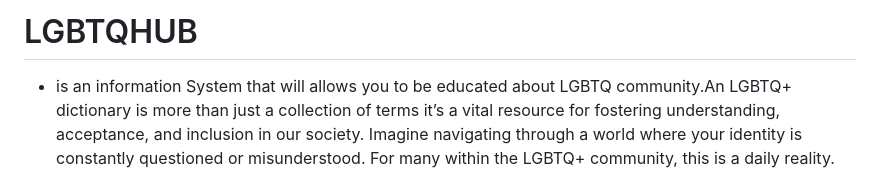
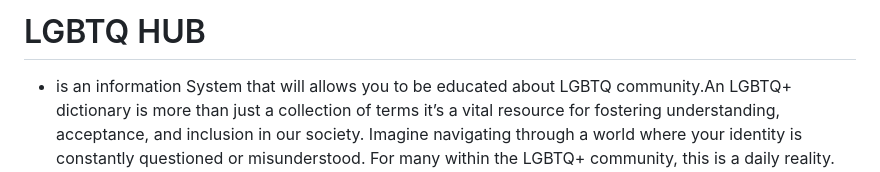
Before and after one commit to Olowap/LGBTQ-Hub, a Markdown page: README.md, the part around the change. GitHub-like rendering.

Commit message:
Update README.md
emeng commit

```diff
--- a/README.md
+++ b/README.md
@@ -1,4 +1,4 @@
-# LGBTQHUB
+# LGBTQ HUB
 - is an information System that will allows you to be educated about LGBTQ community.An LGBTQ+ dictionary is more than just a collection of terms it’s a vital resource for fostering understanding, acceptance, and inclusion in our society. Imagine navigating through a world where your identity is constantly questioned or misunderstood. For many within the LGBTQ+ community, this is a daily reality. This comprehensive reference tool serves as a bridge, connecting individuals who may not be familiar with the diverse range of identities and experiences within the LGBTQ+ community, helping them to learn, understand, and empathize.
 
 # INTRODUCTION
```
